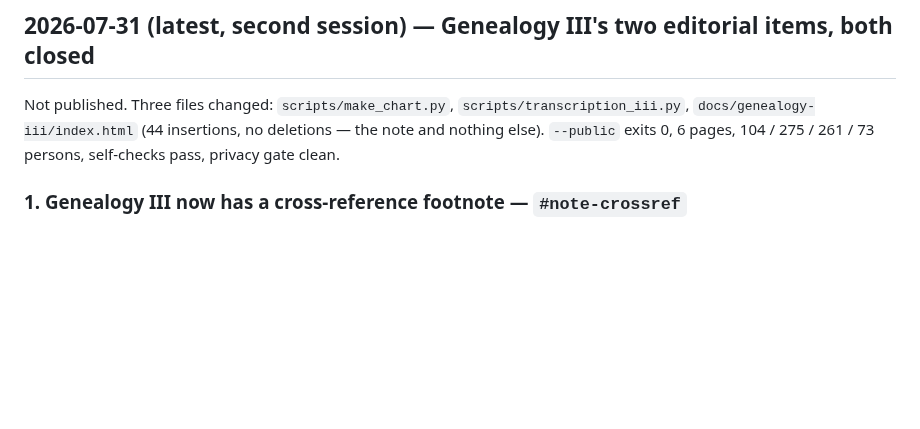
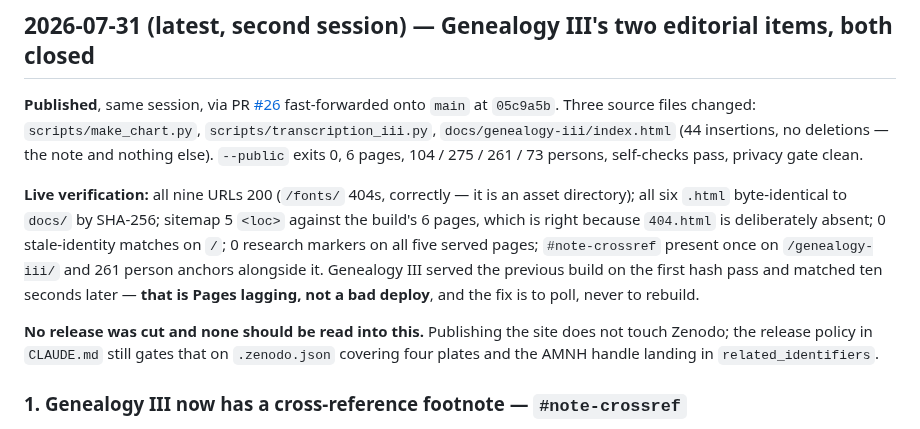
Before and after one commit to PuebloGenealogy/pueblogenealogy.github.io, a Markdown page: CHANGELOG.md, the part around the change. Drawn GitHub-style; blank space fills up the shorter version.

```diff
--- a/CHANGELOG.md
+++ b/CHANGELOG.md
@@ -5,10 +5,28 @@ Newest first.
 
 ## 2026-07-31 (latest, second session) — Genealogy III's two editorial items, both closed
 
-Not published. Three files changed: `scripts/make_chart.py`,
-`scripts/transcription_iii.py`, `docs/genealogy-iii/index.html` (44 insertions,
-no deletions — the note and nothing else). `--public` exits 0, 6 pages,
-104 / 275 / 261 / 73 persons, self-checks pass, privacy gate clean.
+**Published**, same session, via PR
+[#26](https://github.com/PuebloGenealogy/pueblogenealogy.github.io/pull/26)
+fast-forwarded onto `main` at `05c9a5b`. Three source files changed:
+`scripts/make_chart.py`, `scripts/transcription_iii.py`,
+`docs/genealogy-iii/index.html` (44 insertions, no deletions — the note and
+nothing else). `--public` exits 0, 6 pages, 104 / 275 / 261 / 73 persons,
+self-checks pass, privacy gate clean.
+
+**Live verification:** all nine URLs 200 (`/fonts/` 404s, correctly — it is an
+asset directory); all six `.html` byte-identical to `docs/` by SHA-256;
+sitemap 5 `<loc>` against the build's 6 pages, which is right because
+`404.html` is deliberately absent; 0 stale-identity matches on `/`;
+0 research markers on all five served pages; `#note-crossref` present once on
+`/genealogy-iii/` and 261 person anchors alongside it. Genealogy III served
+the previous build on the first hash pass and matched ten seconds later —
+**that is Pages lagging, not a bad deploy**, and the fix is to poll, never to
+rebuild.
+
+**No release was cut and none should be read into this.** Publishing the site
+does not touch Zenodo; the release policy in `CLAUDE.md` still gates that on
+`.zenodo.json` covering four plates and the AMNH handle landing in
+`related_identifiers`.
 
 ### 1. Genealogy III now has a cross-reference footnote — `#note-crossref`
 
```
Also changed, not shown: CLAUDE.md (+3 -2 lines), SESSION-NOTES.md (+31 -23 lines).
